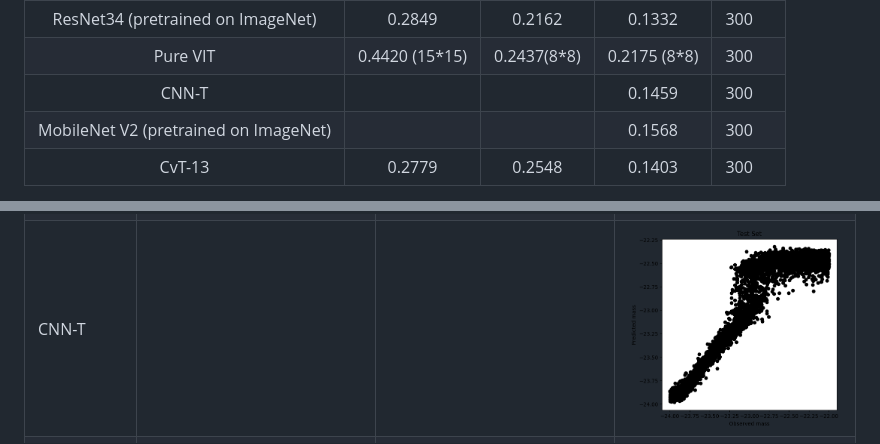
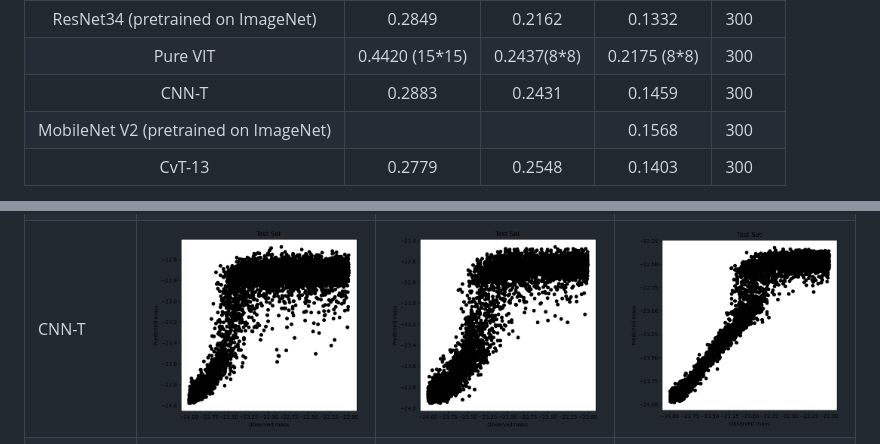
Before and after one commit to ML4SCI/DeepLense, a Markdown page: DeepLense_Regression_Zhongchao_Guan/README.md, 2 parts joined by grey strips. GitHub-like rendering; pictures changed too: DeepLense_Regression_Zhongchao_Guan/imgs/model-I-cnnt-300.png (added), DeepLense_Regression_Zhongchao_Guan/imgs/model-II-cnnt-300.png (added).

```diff
--- a/DeepLense_Regression_Zhongchao_Guan/README.md
+++ b/DeepLense_Regression_Zhongchao_Guan/README.md
@@ -17,7 +17,7 @@ MAE on test set. Some result will be posted soon, I'm sorting them out.
 | :-----------------------------------: | :------------: | :---------: | :----------: | ----- |
 |   ResNet34 (pretrained on ImageNet)   |     0.2849     |   0.2162    |    0.1332    | 300   |
 |               Pure VIT                | 0.4420 (15*15) | 0.2437(8*8) | 0.2175 (8*8) | 300   |
-|                 CNN-T                 |                |             |    0.1459    | 300   |
+|                 CNN-T                 |     0.2883     |   0.2431    |    0.1459    | 300   |
 | MobileNet V2 (pretrained on ImageNet) |                |             |    0.1568    | 300   |
 |                CvT-13                 |     0.2779     |   0.2548    |    0.1403    | 300   |
 
@@ -27,7 +27,7 @@ MAE on test set. Some result will be posted soon, I'm sorting them out.
 | ------------ | :------------------------------------------: | :-------------------------------------------: | :-----------------------------------------------: |
 | ResNet       | <img src="./imgs/model-I-resnet34-300.png"/> | <img src="./imgs/model-II-resnet34-300.png"/> |  <img src="./imgs/model-III-resnet34-300.png"/>   |
 | Pure VIT     | <img src="./imgs/model-I-purevit-300.png"/>  | <img src="./imgs/model-II-purevit-300.png"/>  |   <img src="./imgs/model-III-purevit-300.png"/>   |
-| CNN-T        |                                              |                                               |    <img src="./imgs/model-III-cnnt-300.png"/>     |
+| CNN-T        |   <img src="./imgs/model-I-cnnt-300.png"/>   |   <img src="./imgs/model-II-cnnt-300.png"/>   |    <img src="./imgs/model-III-cnnt-300.png"/>     |
 | MobileNet V2 |                                              |                                               | <img src="./imgs/model-III-mobilenetv2-300.png"/> |
 | CvT-13       |   <img src="./imgs/model-I-cvt-300.png"/>    |   <img src="./imgs/model-II-cvt-300.png"/>    |     <img src="./imgs/model-III-cvt-300.png"/>     |
 
```
